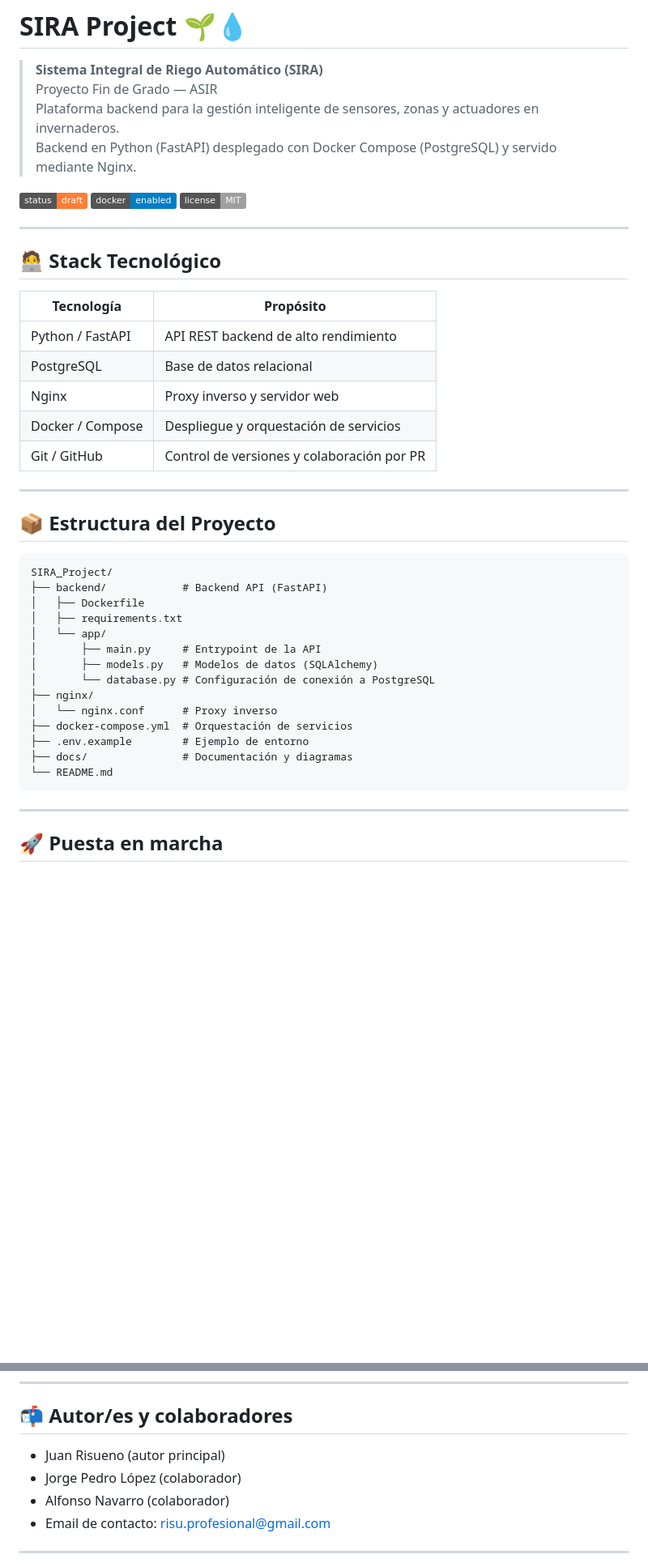
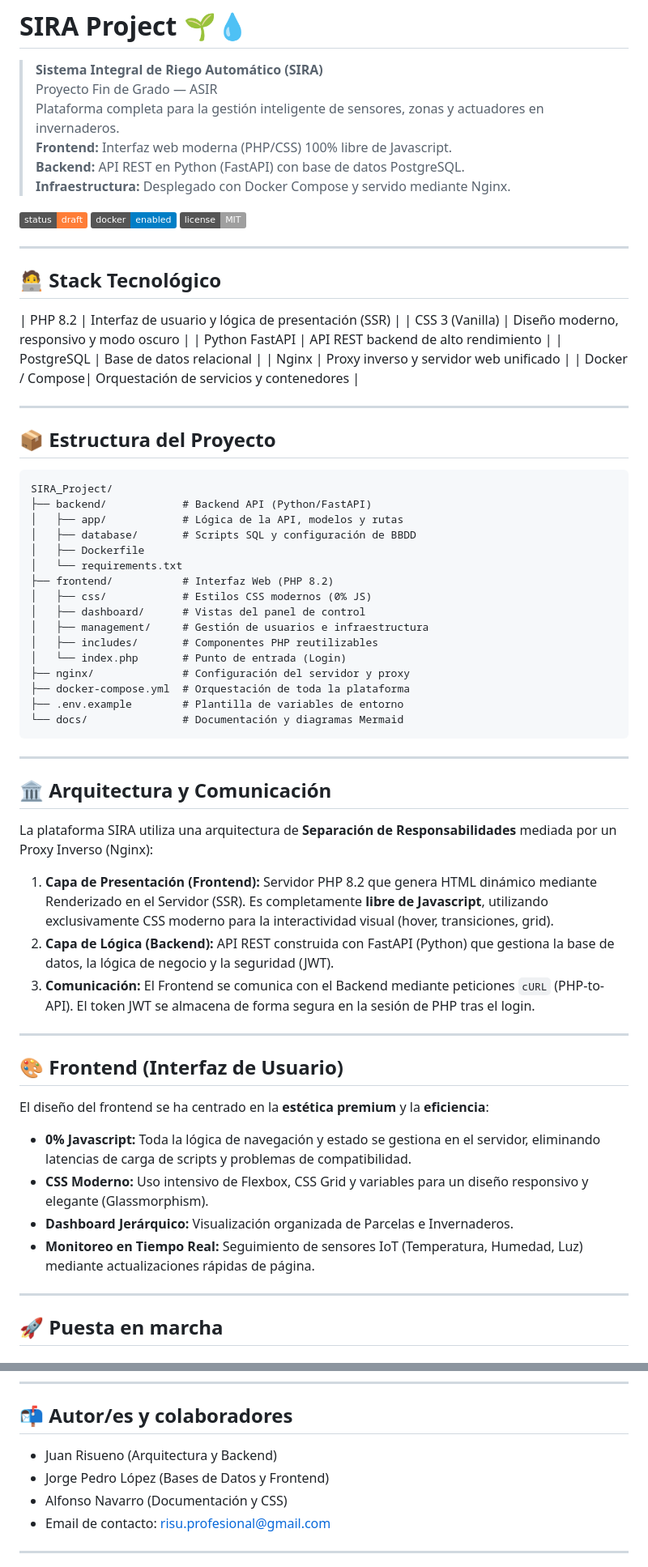
Before and after one commit to JuanRisueno/SIRA_Project, a Markdown page: README.md, 2 parts joined by grey strips. Shown at 81% size. GitHub-like rendering; badges without logos; blank space fills up the shorter version.

Commit message:
Revise README.md for project overview and structure
Updated project description and structure in README.md, added frontend details, and clarified architecture.

````diff
--- a/README.md
+++ b/README.md
@@ -2,8 +2,10 @@
 
 > **Sistema Integral de Riego Automático (SIRA)**
 > Proyecto Fin de Grado — ASIR
-> Plataforma backend para la gestión inteligente de sensores, zonas y actuadores en invernaderos.
-> Backend en Python (FastAPI) desplegado con Docker Compose (PostgreSQL) y servido mediante Nginx.
+> Plataforma completa para la gestión inteligente de sensores, zonas y actuadores en invernaderos.
+> **Frontend:** Interfaz web moderna (PHP/CSS) 100% libre de Javascript.
+> **Backend:** API REST en Python (FastAPI) con base de datos PostgreSQL.
+> **Infraestructura:** Desplegado con Docker Compose y servido mediante Nginx.
 
 [![Status: Draft](https://img.shields.io/badge/status-draft-orange)](#)
 [![Docker](https://img.shields.io/badge/docker-enabled-blue)](#)
@@ -13,13 +15,12 @@
 
 ## 🧑‍💻 Stack Tecnológico
 
-| Tecnología      | Propósito                                                  |
-|-----------------|------------------------------------------------------------|
-| Python / FastAPI| API REST backend de alto rendimiento                       |
+| PHP 8.2         | Interfaz de usuario y lógica de presentación (SSR)         |
+| CSS 3 (Vanilla) | Diseño moderno, responsivo y modo oscuro                   |
+| Python FastAPI  | API REST backend de alto rendimiento                       |
 | PostgreSQL      | Base de datos relacional                                   |
-| Nginx           | Proxy inverso y servidor web                               |
-| Docker / Compose| Despliegue y orquestación de servicios                     |
-| Git / GitHub    | Control de versiones y colaboración por PR                 |
+| Nginx           | Proxy inverso y servidor web unificado                     |
+| Docker / Compose| Orquestación de servicios y contenedores                   |
 
 ---
 
@@ -27,20 +28,43 @@
 
 ```
 SIRA_Project/
-├── backend/            # Backend API (FastAPI)
+├── backend/            # Backend API (Python/FastAPI)
+│   ├── app/            # Lógica de la API, modelos y rutas
+│   ├── database/       # Scripts SQL y configuración de BBDD
 │   ├── Dockerfile
-│   ├── requirements.txt
-│   └── app/
-│       ├── main.py     # Entrypoint de la API
-│       ├── models.py   # Modelos de datos (SQLAlchemy)
-│       └── database.py # Configuración de conexión a PostgreSQL
-├── nginx/
-│   └── nginx.conf      # Proxy inverso
-├── docker-compose.yml  # Orquestación de servicios
-├── .env.example        # Ejemplo de entorno
-├── docs/               # Documentación y diagramas
-└── README.md
+│   └── requirements.txt
+├── frontend/           # Interfaz Web (PHP 8.2)
+│   ├── css/            # Estilos CSS modernos (0% JS)
+│   ├── dashboard/      # Vistas del panel de control
+│   ├── management/     # Gestión de usuarios e infraestructura
+│   ├── includes/       # Componentes PHP reutilizables
+│   └── index.php       # Punto de entrada (Login)
+├── nginx/              # Configuración del servidor y proxy
+├── docker-compose.yml  # Orquestación de toda la plataforma
+├── .env.example        # Plantilla de variables de entorno
+└── docs/               # Documentación y diagramas Mermaid
 ```
+
+---
+
+## 🏛️ Arquitectura y Comunicación
+
+La plataforma SIRA utiliza una arquitectura de **Separación de Responsabilidades** mediada por un Proxy Inverso (Nginx):
+
+1.  **Capa de Presentación (Frontend):** Servidor PHP 8.2 que genera HTML dinámico mediante Renderizado en el Servidor (SSR). Es completamente **libre de Javascript**, utilizando exclusivamente CSS moderno para la interactividad visual (hover, transiciones, grid).
+2.  **Capa de Lógica (Backend):** API REST construida con FastAPI (Python) que gestiona la base de datos, la lógica de negocio y la seguridad (JWT).
+3.  **Comunicación:** El Frontend se comunica con el Backend mediante peticiones `cURL` (PHP-to-API). El token JWT se almacena de forma segura en la sesión de PHP tras el login.
+
+---
+
+## 🎨 Frontend (Interfaz de Usuario)
+
+El diseño del frontend se ha centrado en la **estética premium** y la **eficiencia**:
+
+-   **0% Javascript:** Toda la lógica de navegación y estado se gestiona en el servidor, eliminando latencias de carga de scripts y problemas de compatibilidad.
+-   **CSS Moderno:** Uso intensivo de Flexbox, CSS Grid y variables para un diseño responsivo y elegante (Glassmorphism).
+-   **Dashboard Jerárquico:** Visualización organizada de Parcelas e Invernaderos.
+-   **Monitoreo en Tiempo Real:** Seguimiento de sensores IoT (Temperatura, Humedad, Luz) mediante actualizaciones rápidas de página.
 
 ---
 
@@ -174,9 +202,9 @@ Copyright (c) 2025 Juan Risueno
 
 ## 📬 Autor/es y colaboradores
 
-- Juan Risueno (autor principal)
-- Jorge Pedro López (colaborador)
-- Alfonso Navarro (colaborador)
+- Juan Risueno (Arquitectura y Backend)
+- Jorge Pedro López (Bases de Datos y Frontend)
+- Alfonso Navarro (Documentación y CSS)
 - Email de contacto: risu.profesional@gmail.com
 
 ---
````
Also changed, not shown: other parts of README.md (+7 -3 lines).
